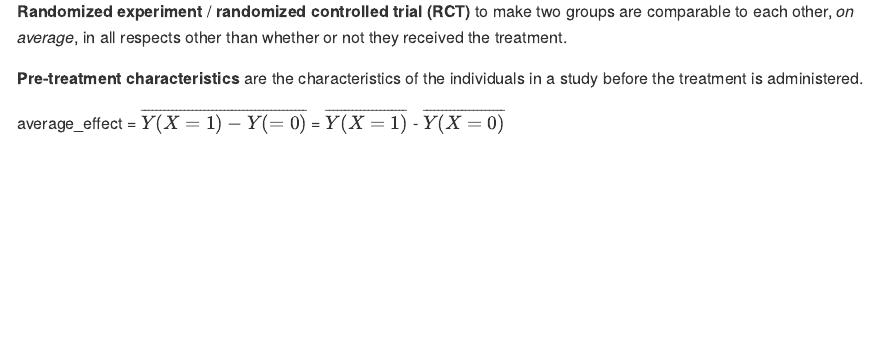
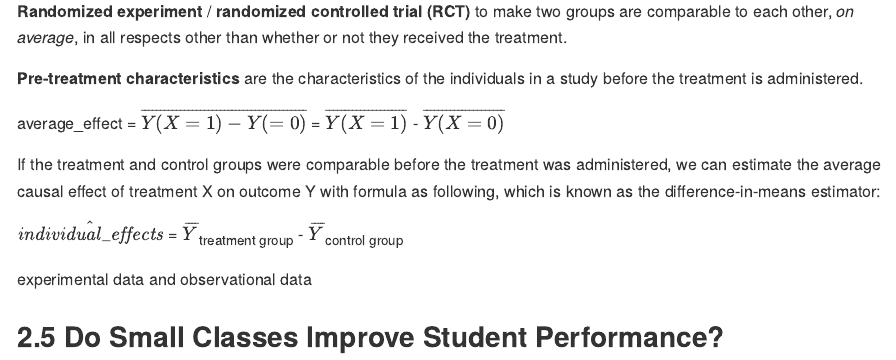
Before and after one commit to yzhu71/POLI210, an R Markdown document (DSS.Rmd): the page in a window 1100 px wide, from 1610 px down. Rendered offline with R 4.5, knitr and Pandoc, with nearby package versions.

Commit message:
chap 2 done

````diff
--- a/DSS.Rmd
+++ b/DSS.Rmd
@@ -63,6 +63,14 @@ We must find or create a situation in which the treated observations and the unt
 
 average_effect = ${\overline{Y(X=1) - Y(=0)}}$ = ${\overline{Y(X=1)}}$ - ${\overline{Y(X=0)}}$
 
+If the treatment and control groups were comparable before the treatment was administered, we can estimate the average causal effect of treatment X on outcome Y with formula as following, which is known as the difference-in-means estimator:
+
+$\hat{\mathit{individual\_effects}}$ = ${\overline{Y}}$~treatment\ group~ - ${\overline{Y}}$~control\ group~
+
+experimental data and observational data
+
+## 2.5 Do Small Classes Improve Student Performance?
+
 ```{r}
 
 ```
````
Also changed, not shown: DSS.md.
